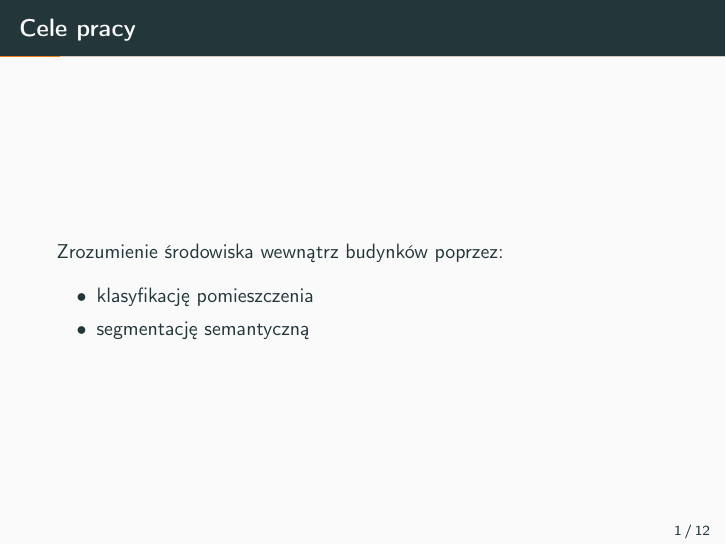
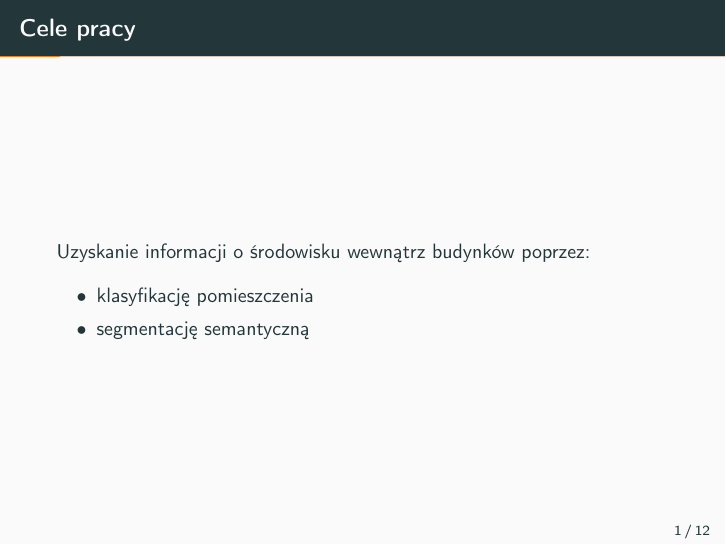
Before and after one commit to hpiotr6/indoor-semantic-segmentation, LaTeX slides (docs/zpm-mock/presentation.tex): page 2 of 17. Compiled offline with pdfLaTeX.

Commit message:
docs(zpm-mock): Add theis purpose hotfix

```diff
--- a/docs/zpm-mock/presentation.tex
+++ b/docs/zpm-mock/presentation.tex
@@ -25,8 +25,7 @@
 
     \maketitle
 \begin{frame}{Cele pracy}
-    Zrozumienie środowiska wewnątrz budynków poprzez:
-
+    Uzyskanie informacji o środowisku wewnątrz budynków poprzez:
     \begin{itemize}
         \item klasyfikację pomieszczenia
         \item segmentację semantyczną
```
Also changed, not shown: docs/zpm-mock/presentation.pdf.
